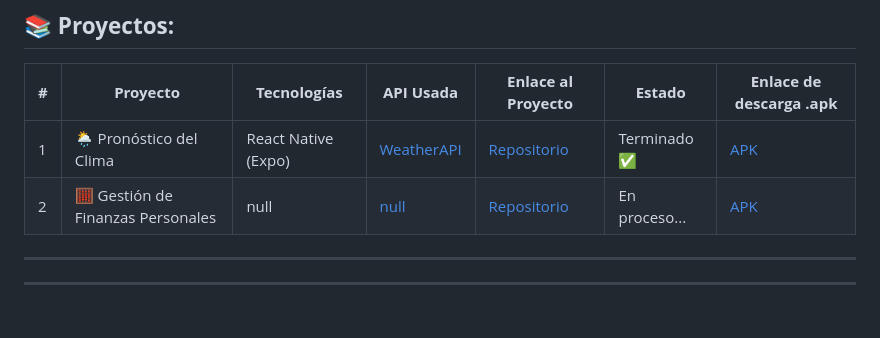
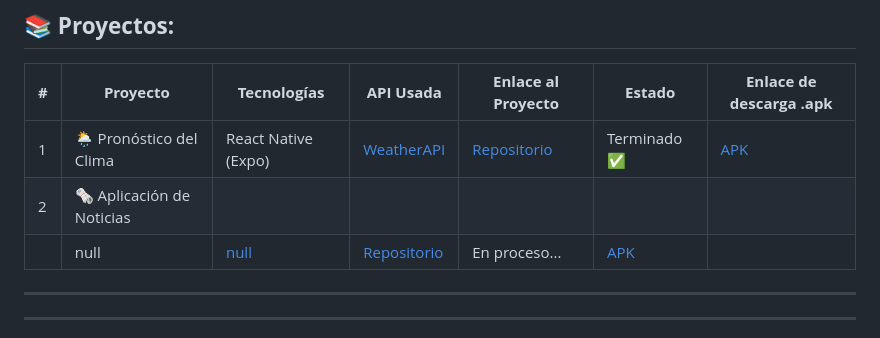
Before and after one commit to felipesanchez-dev/15-Projects-APIs-Challenge, a Markdown page: README.md, the part around the change. Rendered like a GitHub page.

Commit message:
Nuevo proyecto en marcha README.md

```diff
--- a/README.md
+++ b/README.md
@@ -61,7 +61,8 @@ Este reto representa más que un simple ejercicio técnico. Es una oportunidad p
 | **#** | **Proyecto**                | **Tecnologías**       | **API Usada**                     | **Enlace al Proyecto**   | **Estado**      | **Enlace de descarga .apk**      |
 |-------|-----------------------------|-----------------------|-----------------------------------|--------------------------|-----------------|-----------------------------------|
 | 1     | 🌦️ Pronóstico del Clima     | React Native (Expo)   | [WeatherAPI](https://www.weatherapi.com) | [Repositorio](https://github.com/felipesanchez-dev/Pronostico-del-Clima) | Terminado ✅    | [APK](https://expo.dev/artifacts/eas/4HyspTxXZwrbuyKpq5TH5b.apk)                          |
-| 2     | 🧮 Gestión de Finanzas Personales    | null  | [null](#) | [Repositorio](#) | En proceso...    | [APK](#)                          |
+| 2     | 🗞 Aplicación de Noticias
+    | null  | [null](#) | [Repositorio](#) | En proceso...    | [APK](#)                          |
 ---
 ---
 
```
